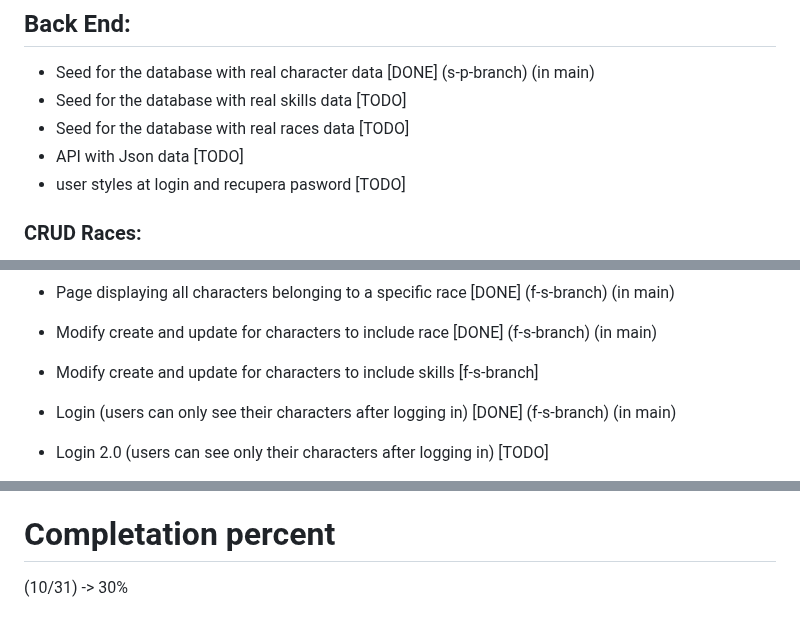
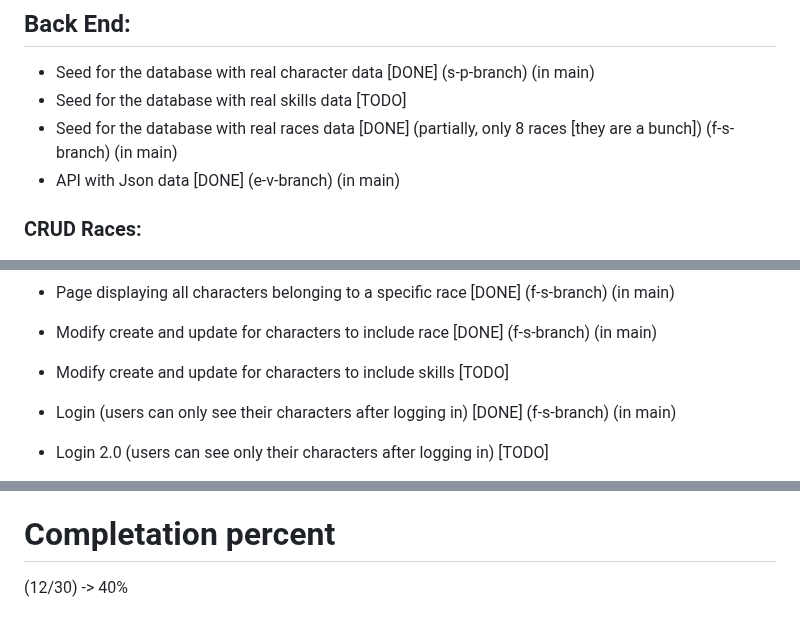
Before and after one commit to franedsandi/characters_d_and_d, a Markdown page: README.md, 3 parts joined by grey strips. Drawn GitHub-style.

```diff
--- a/README.md
+++ b/README.md
@@ -66,9 +66,8 @@ To fix the issue you can:
 
 - Seed for the database with real character data [DONE] (s-p-branch) (in main)
 - Seed for the database with real skills data [TODO]
-- Seed for the database with real races data [TODO]
-- API with Json data [TODO]
-- user styles at login and recupera pasword [TODO]
+- Seed for the database with real races data [DONE] (partially, only 8 races [they are a bunch]) (f-s-branch) (in main)
+- API with Json data [DONE] (e-v-branch) (in main)
 
 ### CRUD Races:
 - Create [DONE] (s-p-branch) (in main)
@@ -90,7 +89,7 @@ To fix the issue you can:
 - Page displaying all characters belonging to a specific race [DONE] (f-s-branch) (in main)
 
 - Modify create and update for characters to include race [DONE] (f-s-branch) (in main)
-- Modify create and update for characters to include skills [f-s-branch]
+- Modify create and update for characters to include skills [TODO]
 
 - Login (users can only see their characters after logging in) [DONE] (f-s-branch) (in main)
 - Login 2.0 (users can see only their characters after logging in) [TODO]
@@ -113,4 +112,4 @@ To fix the issue you can:
 - Image size on the index characters [FIXED] (s-p-branch) (in main)
 
 # Completation percent
-(10/31) -> 30%
+(12/30) -> 40%
```
